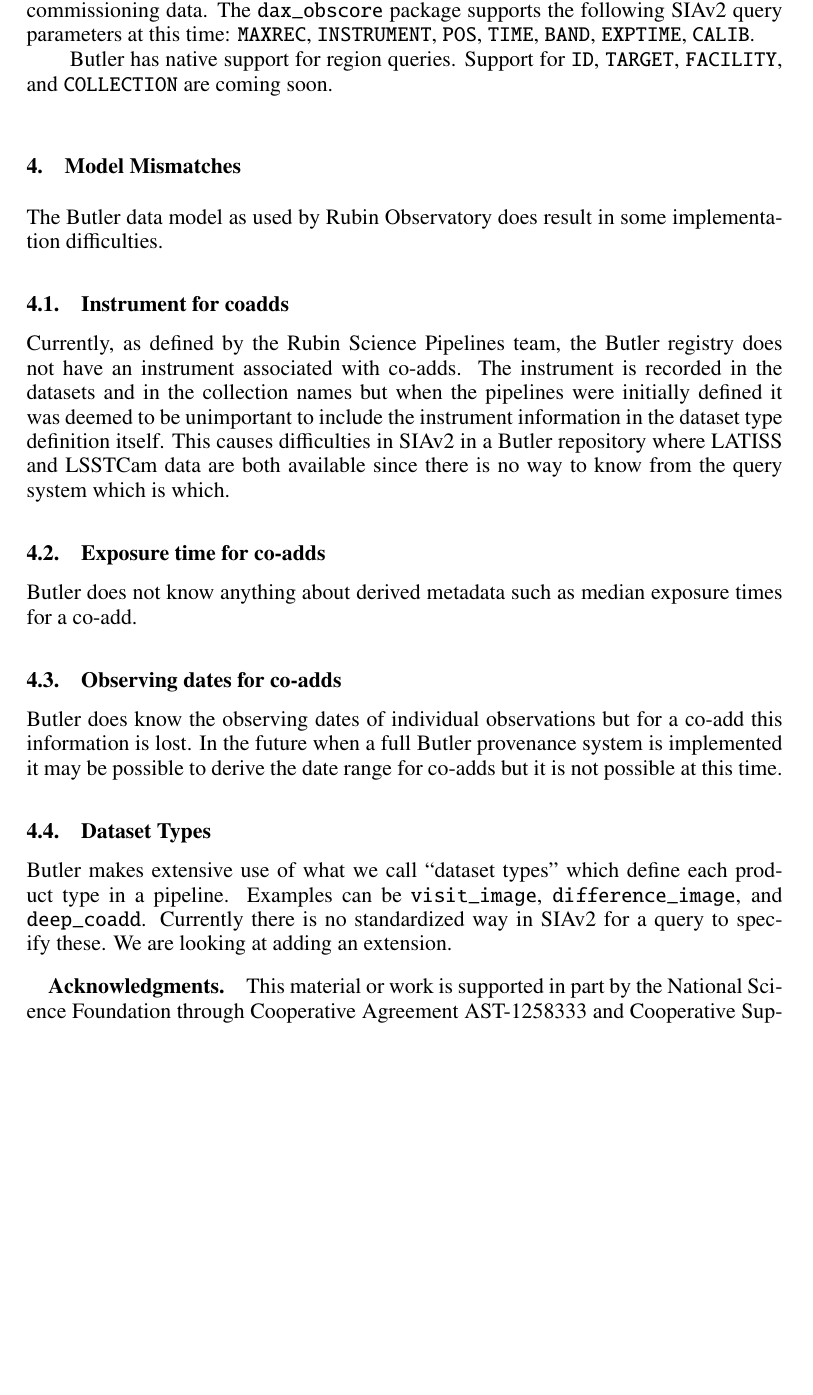
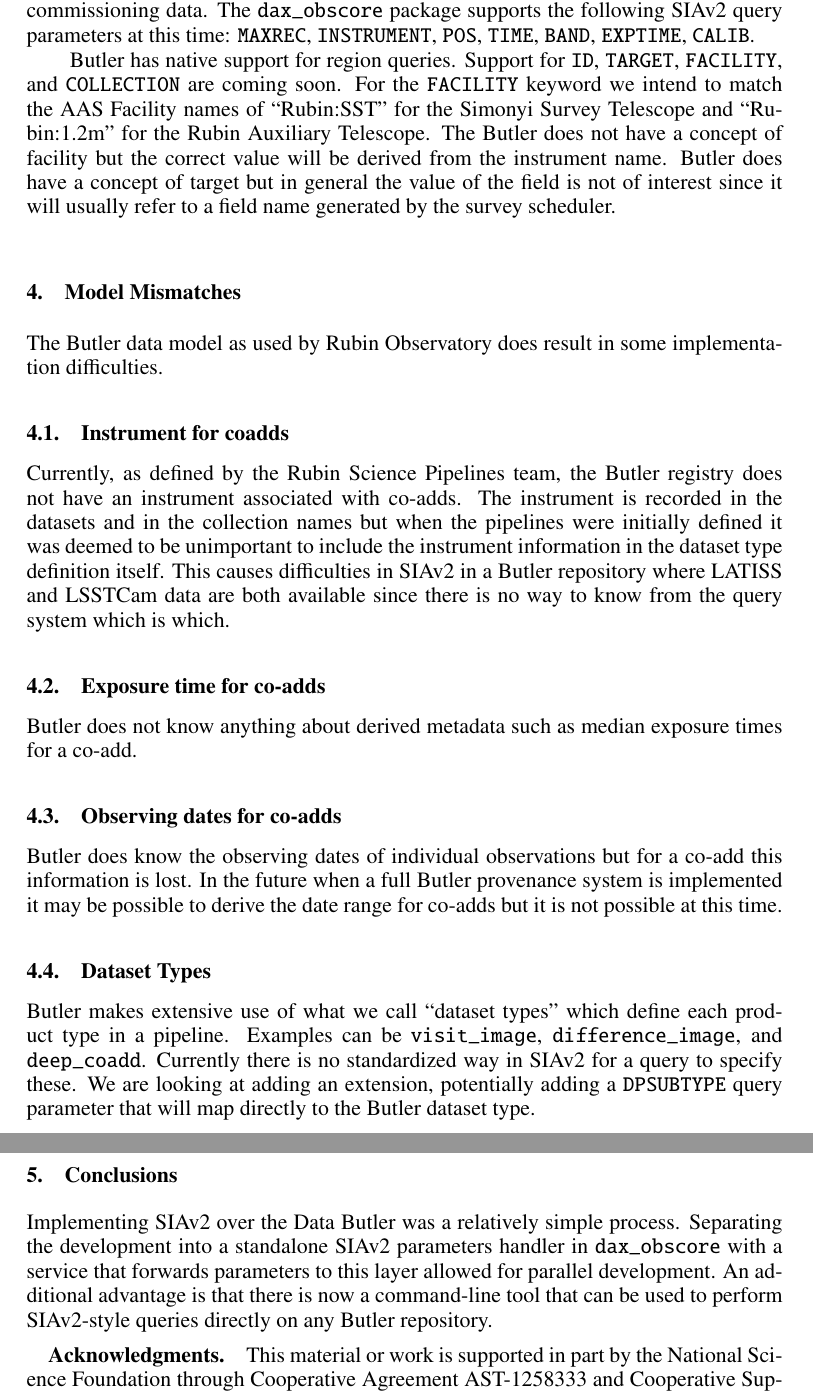
Before and after one commit to lsst-dm/dmtn-300, a LaTeX paper (P920.tex): part of page 3 of 4 before the commit and two parts of pages 3 and 4 of 4 after it, the two joined at a grey line, cut so that both start at the same text, the shorter picture padded with empty space. Compiled offline with pdfLaTeX.

Commit message:
Add a small conclusion and slightly more information on FACILITY/TARGET

```diff
--- a/P920.tex
+++ b/P920.tex
@@ -106,6 +106,9 @@
 \texttt{TARGET},
 \texttt{FACILITY},
 and \texttt{COLLECTION} are coming soon.
+For the \texttt{FACILITY} keyword we intend to match the AAS Facility names of ``Rubin:SST'' for the Simonyi Survey Telescope and ``Rubin:1.2m'' for the Rubin Auxiliary Telescope.
+The Butler does not have a concept of facility but the correct value will be derived from the instrument name.
+Butler does have a concept of target but in general the value of the field is not of interest since it will usually refer to a field name generated by the survey scheduler.
 
 \section{Model Mismatches}
 
@@ -131,7 +134,13 @@
 Butler makes extensive use of what we call ``dataset types'' which define each product type in a pipeline.
 Examples can be \texttt{visit\_image}, \texttt{difference\_image}, and \texttt{deep\_coadd}.
 Currently there is no standardized way in SIAv2 for a query to specify these.
-We are looking at adding an extension.
+We are looking at adding an extension, potentially adding a \texttt{DPSUBTYPE} query parameter that will map directly to the Butler dataset type.
+
+\section{Conclusions}
+
+Implementing SIAv2 over the Data Butler was a relatively simple process.
+Separating the development into a standalone SIAv2 parameters handler in \texttt{dax\_obscore} with a service that forwards parameters to this layer allowed for parallel development.
+An additional advantage is that there is now a command-line tool that can be used to perform SIAv2-style queries directly on any Butler repository.
 
 
 \acknowledgments This material or work is supported in part by the National Science Foundation through Cooperative Agreement AST-1258333 and Cooperative Support Agreement AST1836783 managed by the Association of Universities for Research in Astronomy (AURA), and the Department of Energy under Contract No.\ DE-AC02-76SF00515 with the SLAC National Accelerator Laboratory managed by Stanford University.
```
